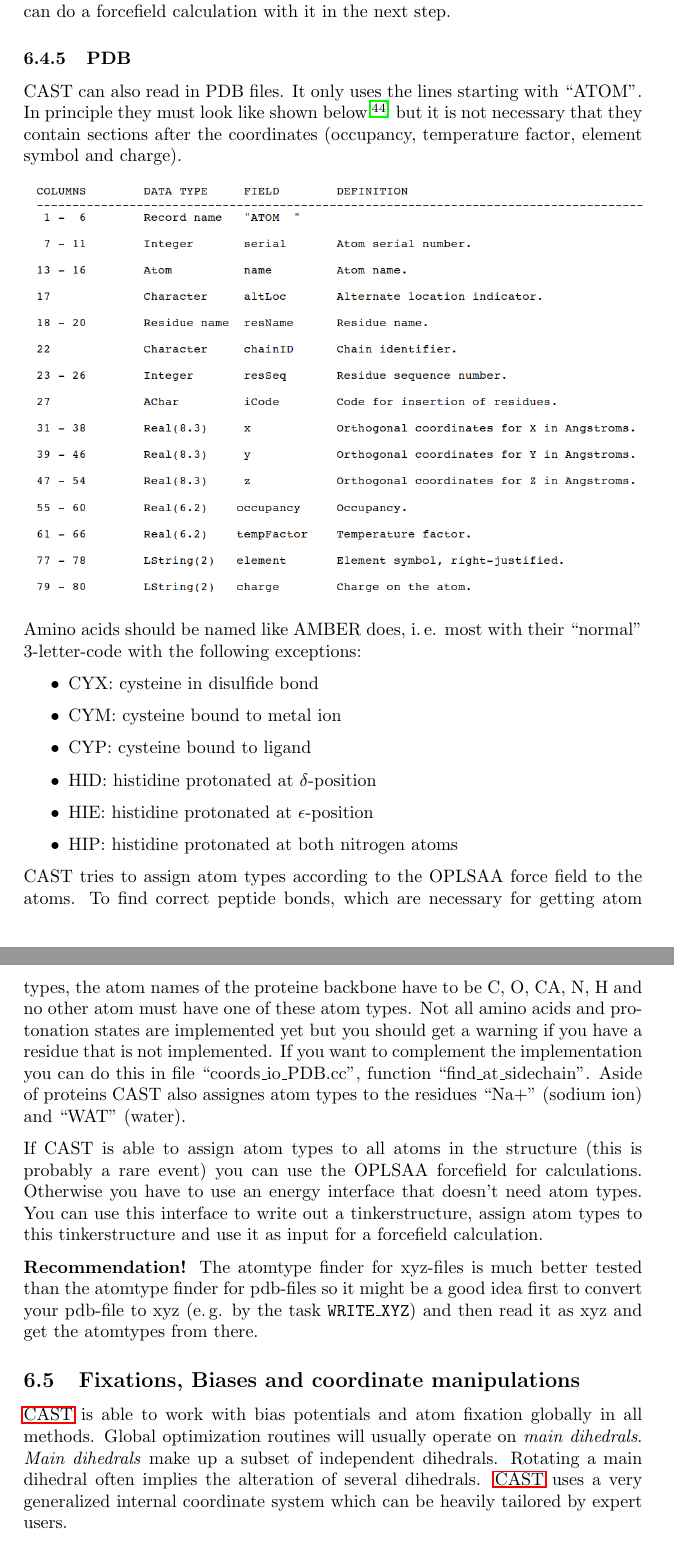
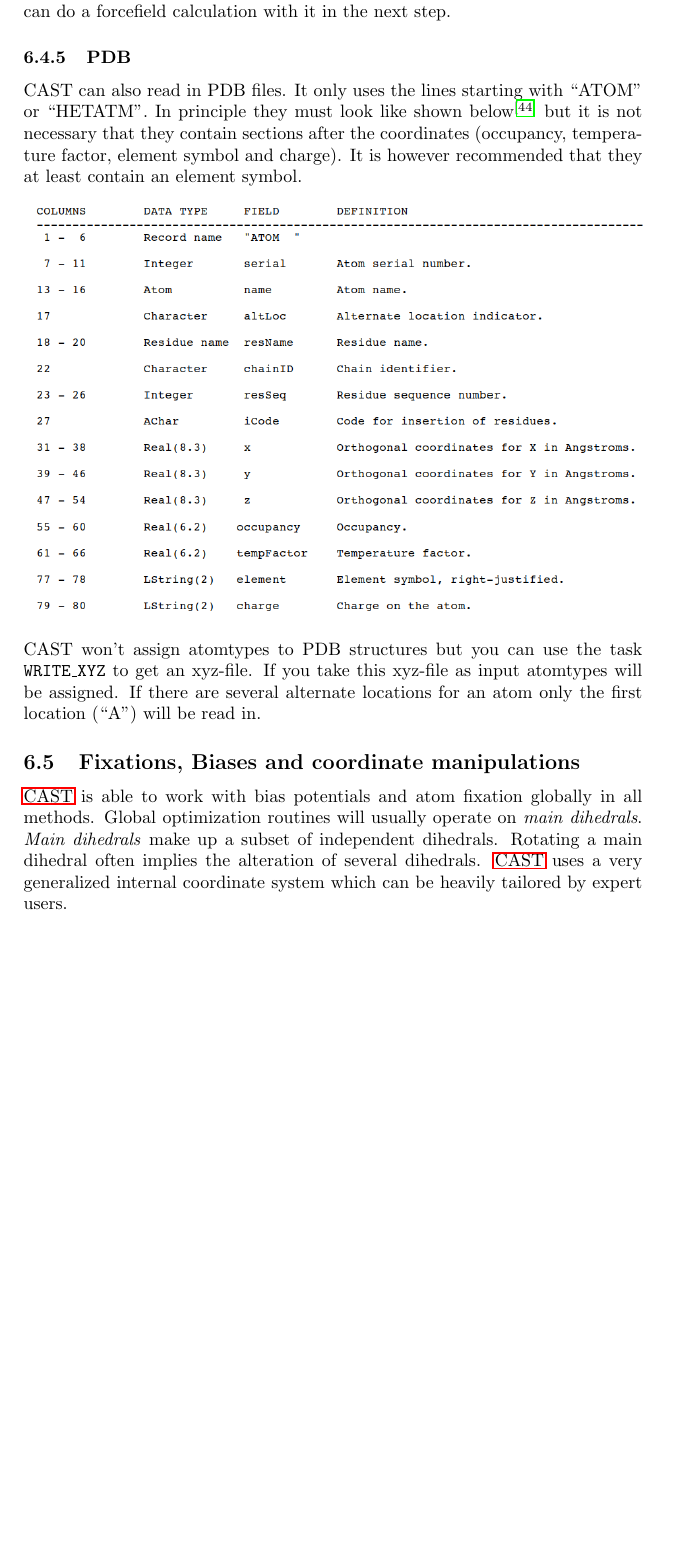
Before and after one commit to AKEngels/CAST, a LaTeX document (manual/castmanual.tex): two parts of pages 29 and 30 of 79 before the commit and part of page 29 of 79 after it, the two joined at a grey line, cut so that both start at the same text, the shorter picture padded with empty space. Compiled offline with pdfLaTeX.

Commit message:
some improvements in pdb input to be able to read in different kinds of pdb more flexibly; no atomtypes assigned anymore as those for xyz are much better

```diff
--- a/manual/castmanual.tex
+++ b/manual/castmanual.tex
@@ -823,28 +823,13 @@ If you use an energy interface that doesn't need atom types (i.\,e. no forcefiel
 
 \subsubsection{PDB}  \label{sec:pdb}
 
-CAST can also read in PDB files. It only uses the lines starting with ``ATOM''. In principle they must look like shown below\supercite{noauthor_protein_nodate} but it is not necessary that they contain sections after the coordinates (occupancy, temperature factor, element symbol and charge).
+CAST can also read in PDB files. It only uses the lines starting with ``ATOM'' or ``HETATM''. In principle they must look like shown below\supercite{noauthor_protein_nodate} but it is not necessary that they contain sections after the coordinates (occupancy, temperature factor, element symbol and charge). It is however recommended that they at least contain an element symbol.
 
 \begin{center}
 	\includegraphics[width=\textwidth]{img/pdb.png}
 \end{center}
 
-
-Amino acids should be named like AMBER does, i.\,e. most with their ``normal'' 3-letter-code with the following exceptions:
-\begin{itemize}
-	\item CYX: cysteine in disulfide bond
-	\item CYM: cysteine bound to metal ion
-	\item CYP: cysteine bound to ligand
-	\item HID: histidine protonated at $\delta$-position
-	\item HIE: histidine protonated at $\epsilon$-position
-	\item HIP: histidine protonated at both nitrogen atoms
-\end{itemize}
-
-CAST tries to assign atom types according to the OPLSAA force field to the atoms. To find correct peptide bonds, which are necessary for getting atom types, the atom names of the proteine backbone have to be C, O, CA, N, H and no other atom must have one of these atom types. Not all amino acids and protonation states are implemented yet but you should get a warning if you have a residue that is not implemented. If you want to complement the implementation you can do this in file ``coords\_io\_PDB.cc'', function ``find\_at\_sidechain''. Aside of proteins CAST also assignes atom types to the residues ``Na+'' (sodium ion) and ``WAT'' (water).
-
-If CAST is able to assign atom types to all atoms in the structure (this is probably a rare event) you can use the OPLSAA forcefield for calculations. Otherwise you have to use an energy interface that doesn't need atom types. You can use this interface to write out a tinkerstructure, assign atom types to this tinkerstructure and use it as input for a forcefield calculation.
-
-\textbf{Recommendation!} The atomtype finder for xyz-files is much better tested than the atomtype finder for pdb-files so it might be a good idea first to convert your pdb-file to xyz (e.\,g. by the task \texttt{WRITE\_XYZ}) and then read it as xyz and get the atomtypes from there.
+CAST won't assign atomtypes to PDB structures but you can use the task \texttt{WRITE\_XYZ} to get an xyz-file. If you take this xyz-file as input atomtypes will be assigned. If there are several alternate locations for an atom only the first location (``A'') will be read in.
 
 
 %%%% Fixations and biases %%%%
```
Also changed, not shown: 4 other files.
